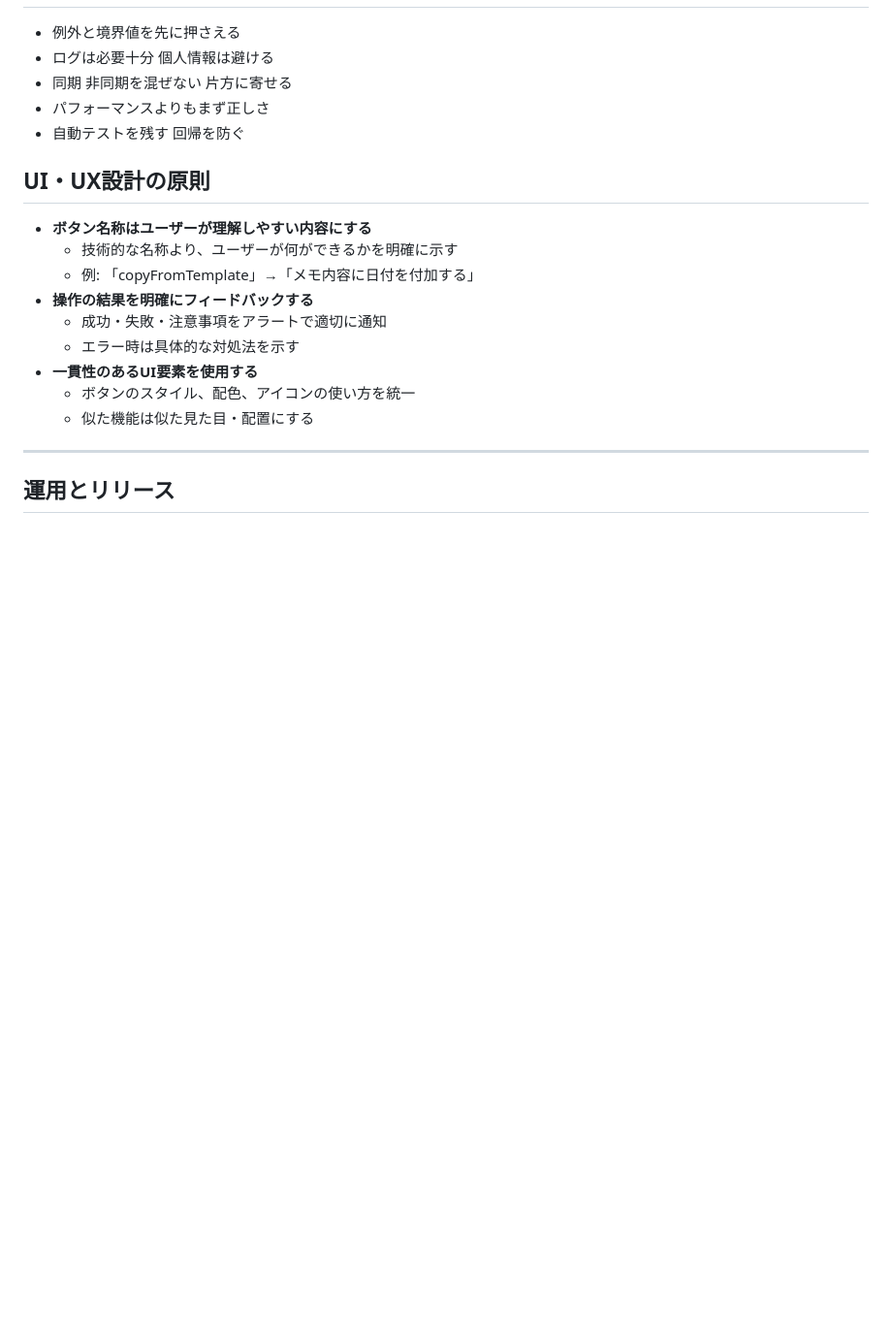
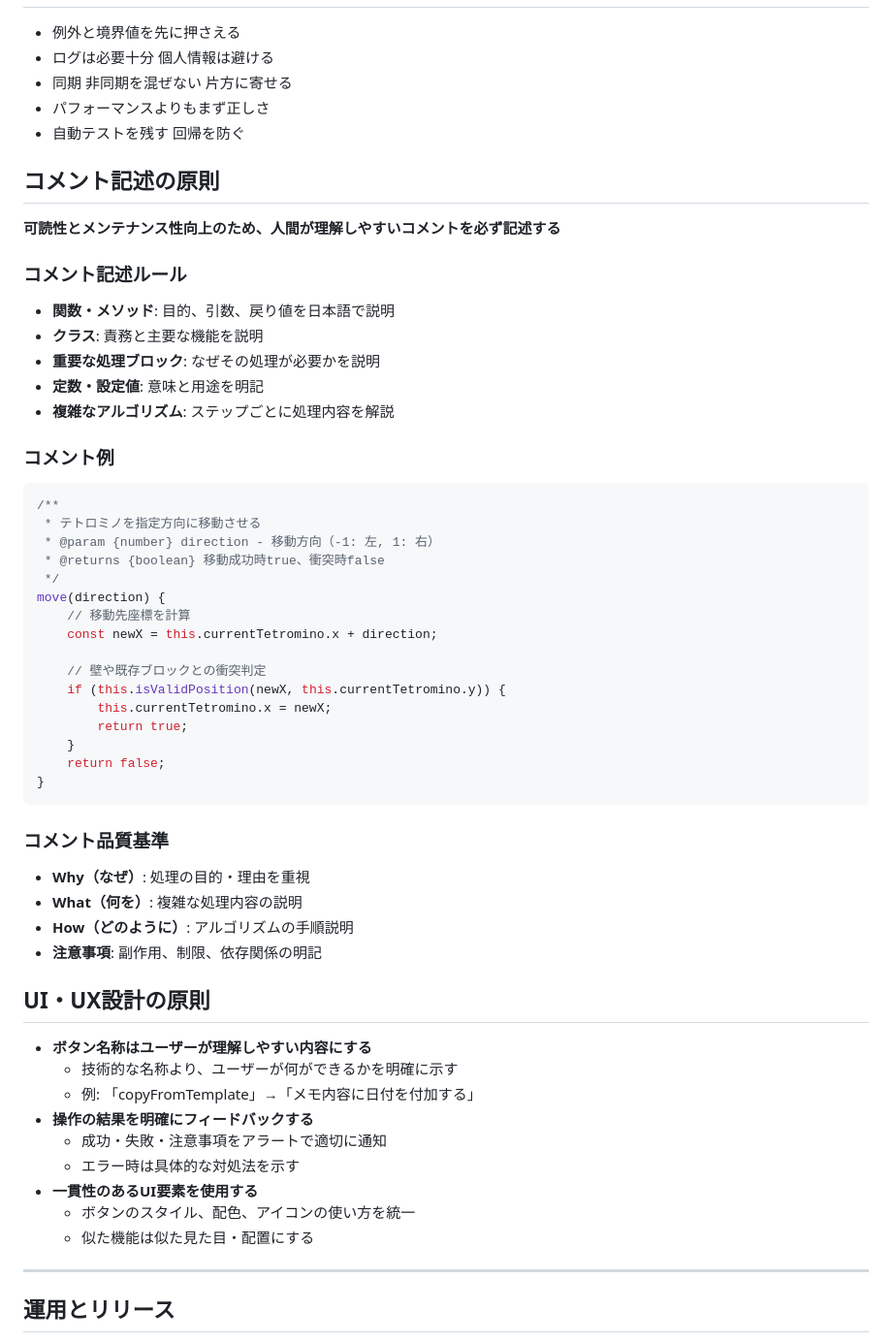
Before and after one commit to purplehoge/html-tetris-game, a Markdown page: claude.md, the part around the change. Shown at 97% size. Drawn GitHub-style; blank space fills up the shorter version.

Commit message:
docs: コメント記述原則を追加し、汎用的な例に更新
- 人間が理解しやすいコメントを記述するルールを追加
- 関数・メソッド、クラス、処理ブロックのコメント基準を設定
- テトロミノなど固有名詞を汎用的な表現に変更
- Why/What/Howの観点でコメント品質を管理

🤖 Generated with [Claude Code](https://claude.ai/code)

Co-Authored-By: Claude <noreply@anthropic.com>

````diff
--- a/claude.md
+++ b/claude.md
@@ -241,6 +241,42 @@ project/
 - パフォーマンスよりもまず正しさ
 - 自動テストを残す 回帰を防ぐ
 
+## コメント記述の原則
+**可読性とメンテナンス性向上のため、人間が理解しやすいコメントを必ず記述する**
+
+### コメント記述ルール
+- **関数・メソッド**: 目的、引数、戻り値を日本語で説明
+- **クラス**: 責務と主要な機能を説明
+- **重要な処理ブロック**: なぜその処理が必要かを説明
+- **定数・設定値**: 意味と用途を明記
+- **複雑なアルゴリズム**: ステップごとに処理内容を解説
+
+### コメント例
+```javascript
+/**
+ * テトロミノを指定方向に移動させる
+ * @param {number} direction - 移動方向（-1: 左, 1: 右）
+ * @returns {boolean} 移動成功時true、衝突時false
+ */
+move(direction) {
+    // 移動先座標を計算
+    const newX = this.currentTetromino.x + direction;
+
+    // 壁や既存ブロックとの衝突判定
+    if (this.isValidPosition(newX, this.currentTetromino.y)) {
+        this.currentTetromino.x = newX;
+        return true;
+    }
+    return false;
+}
+```
+
+### コメント品質基準
+- **Why（なぜ）**: 処理の目的・理由を重視
+- **What（何を）**: 複雑な処理内容の説明
+- **How（どのように）**: アルゴリズムの手順説明
+- **注意事項**: 副作用、制限、依存関係の明記
+
 ## UI・UX設計の原則
 - **ボタン名称はユーザーが理解しやすい内容にする**
   - 技術的な名称より、ユーザーが何ができるかを明確に示す
````
